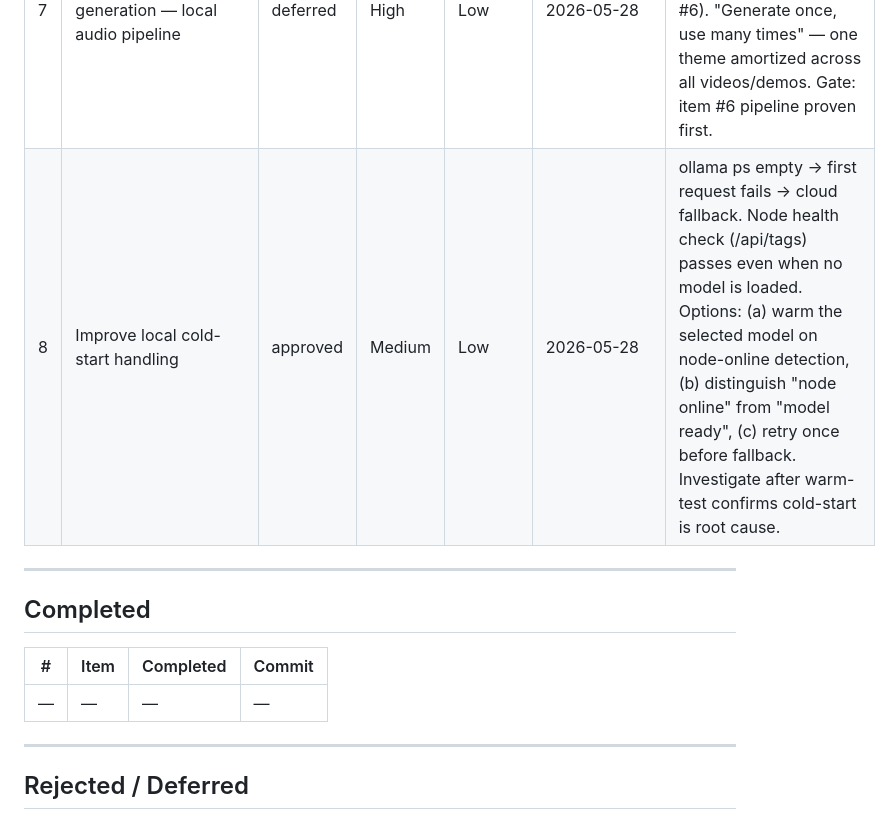
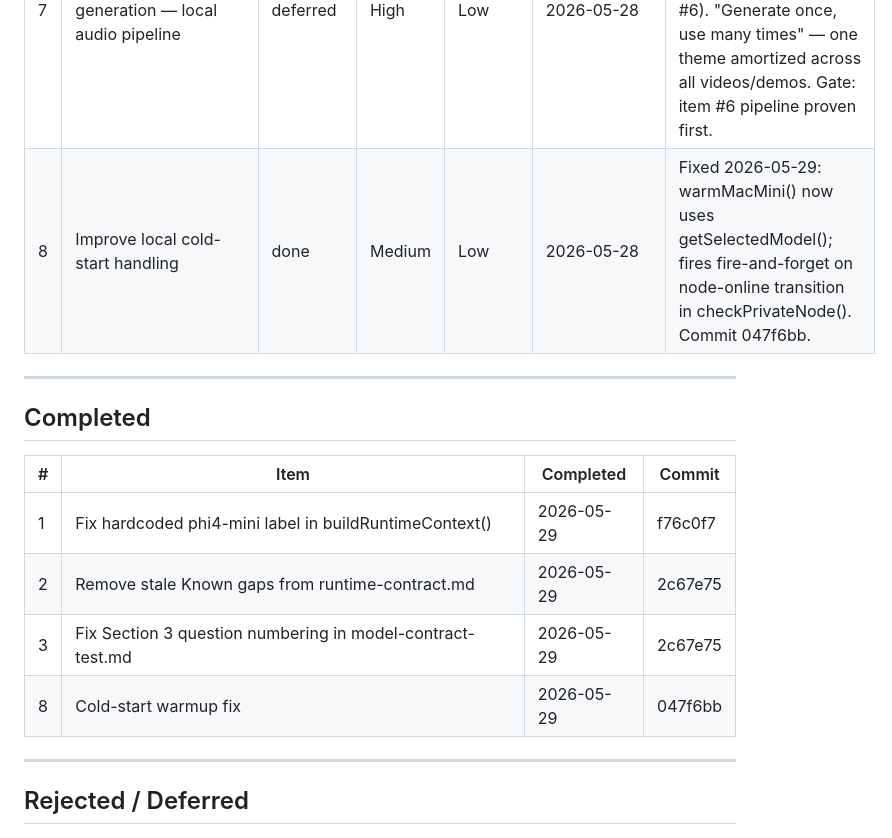
Before and after one commit to rpg4z6g9v9-code/PrivateAI, a Markdown page: docs/reference/improvement-backlog.md, the part around the change. GitHub-like rendering.

Commit message:
Mark backlog items 1-3 and 8 as completed
Co-Authored-By: Claude Sonnet 4.6 <noreply@anthropic.com>

```diff
--- a/docs/reference/improvement-backlog.md
+++ b/docs/reference/improvement-backlog.md
@@ -27,7 +27,7 @@ Prioritization formula: Value ÷ Complexity ÷ Risk (higher = do sooner)
 | 5 | Capability Disclosure v2 — information vs operational distinction | deferred | Medium | Low | Drift #004, 2026-05-28 | Do not implement until Claude + phi4-mini tested for same pattern; if cross-model → contract rule; if Hermes-only → prompt tuning |
 | 6 | PrivateAI Creator Mode — local video pipeline | deferred | High | Medium | 2026-05-28 | Hermes→script / local TTS→voice / ffmpeg→assembly / captions / user approves publish. Gate: Hermes must first produce a script Pete would actually publish. Pipeline is Level 3 creation + Level 4 publish. |
 | 7 | Mac Mini music generation — local audio pipeline | deferred | High | Low | 2026-05-28 | Hermes→lyrics/concept / Mac Mini→music generation+mastering / user approves. Slots into video pipeline (item #6). "Generate once, use many times" — one theme amortized across all videos/demos. Gate: item #6 pipeline proven first. |
-| 8 | Improve local cold-start handling | approved | Medium | Low | 2026-05-28 | ollama ps empty → first request fails → cloud fallback. Node health check (/api/tags) passes even when no model is loaded. Options: (a) warm the selected model on node-online detection, (b) distinguish "node online" from "model ready", (c) retry once before fallback. Investigate after warm-test confirms cold-start is root cause. |
+| 8 | Improve local cold-start handling | done | Medium | Low | 2026-05-28 | Fixed 2026-05-29: warmMacMini() now uses getSelectedModel(); fires fire-and-forget on node-online transition in checkPrivateNode(). Commit 047f6bb. |
 
 ---
 
@@ -35,7 +35,10 @@ Prioritization formula: Value ÷ Complexity ÷ Risk (higher = do sooner)
 
 | # | Item | Completed | Commit |
 |---|------|-----------|--------|
-| — | — | — | — |
+| 1 | Fix hardcoded phi4-mini label in buildRuntimeContext() | 2026-05-29 | f76c0f7 |
+| 2 | Remove stale Known gaps from runtime-contract.md | 2026-05-29 | 2c67e75 |
+| 3 | Fix Section 3 question numbering in model-contract-test.md | 2026-05-29 | 2c67e75 |
+| 8 | Cold-start warmup fix | 2026-05-29 | 047f6bb |
 
 ---
 
```
